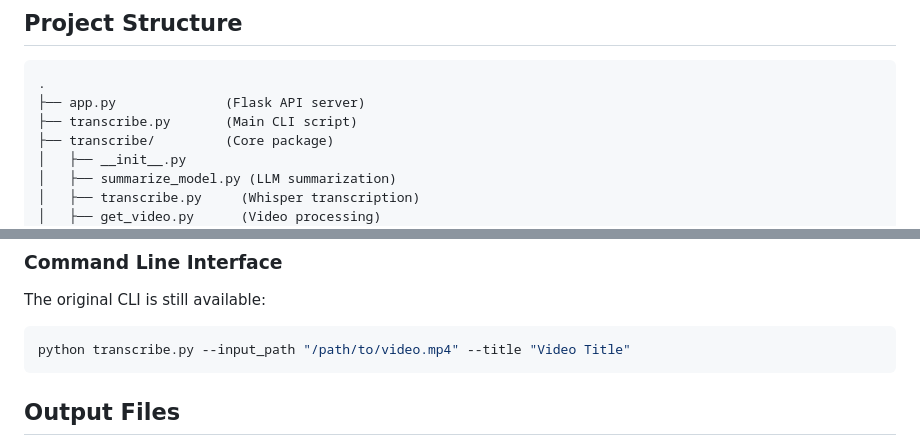
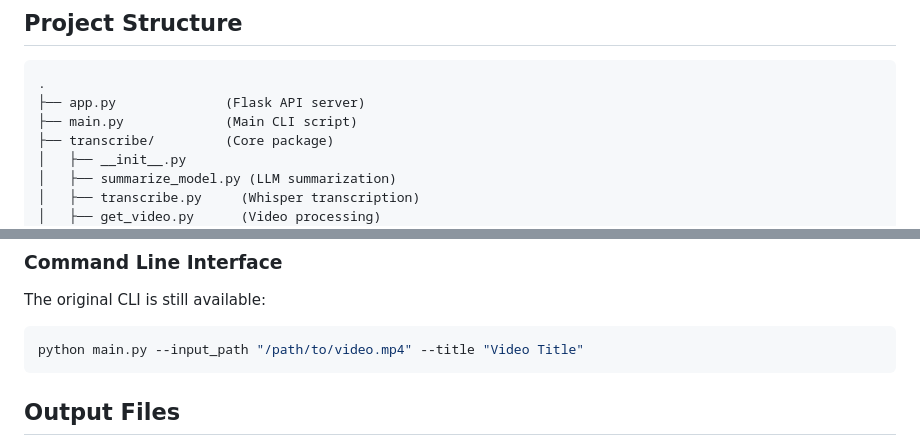
Before and after one commit to bigsnarfdude/videoSummarization, a Markdown page: README.md, 2 parts joined by grey strips. GitHub-like rendering.

````diff
--- a/README.md
+++ b/README.md
@@ -16,7 +16,7 @@ This project provides both a command-line tool and a REST API for transcribing a
 ```
 .
 ├── app.py              (Flask API server)
-├── transcribe.py       (Main CLI script)
+├── main.py             (Main CLI script)
 ├── transcribe/         (Core package)
 │   ├── __init__.py
 │   ├── summarize_model.py (LLM summarization)
@@ -127,7 +127,7 @@ LOGSEQ_DIR = "files/logseq"
 The original CLI is still available:
 
 ```bash
-python transcribe.py --input_path "/path/to/video.mp4" --title "Video Title"
+python main.py --input_path "/path/to/video.mp4" --title "Video Title"
 ```
 
 ## Output Files
````
